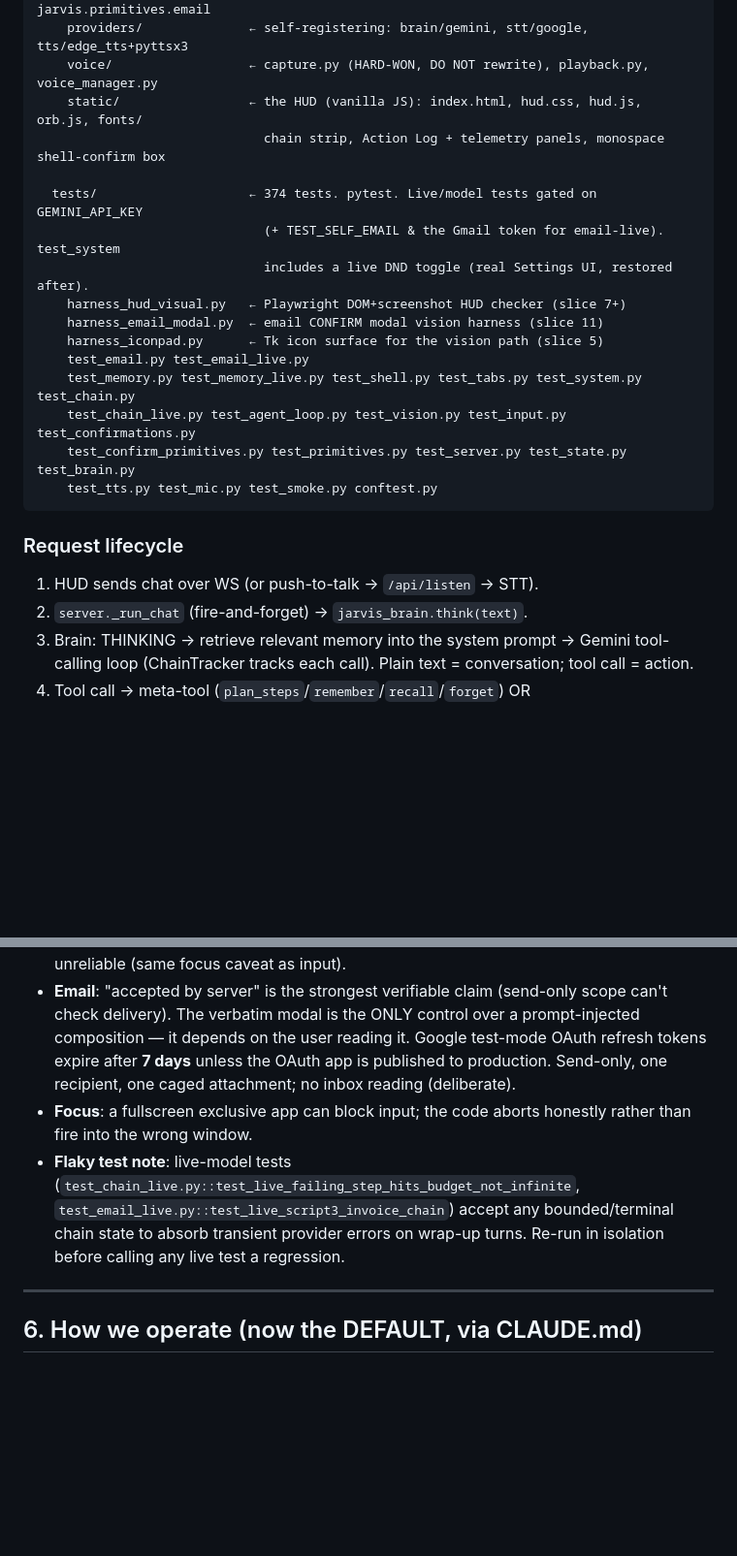
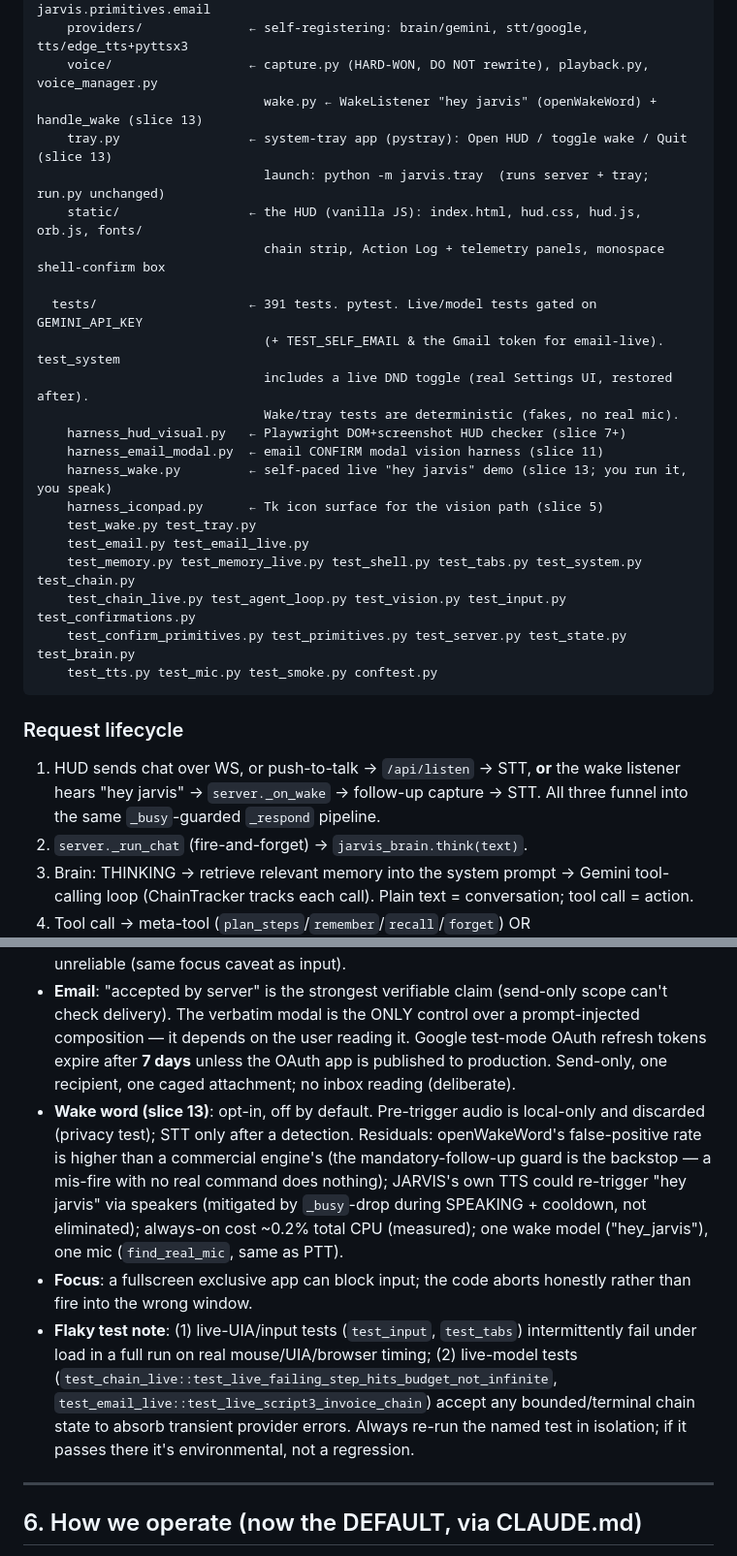
Before and after one commit to malekthegamer/JARVIS, a Markdown page: SESSION_HANDOFF.md, 2 parts joined by grey strips. Shown at 97% size. GitHub-like rendering; blank space fills up the shorter version.

````diff
--- a/SESSION_HANDOFF.md
+++ b/SESSION_HANDOFF.md
@@ -115,15 +124,21 @@ e:\J.A.R.V.I.S\
                               also the one-time OAuth setup: python -m jarvis.primitives.email
     providers/              ← self-registering: brain/gemini, stt/google, tts/edge_tts+pyttsx3
     voice/                  ← capture.py (HARD-WON, DO NOT rewrite), playback.py, voice_manager.py
+                              wake.py ← WakeListener "hey jarvis" (openWakeWord) + handle_wake (slice 13)
+    tray.py                 ← system-tray app (pystray): Open HUD / toggle wake / Quit (slice 13)
+                              launch: python -m jarvis.tray  (runs server + tray; run.py unchanged)
     static/                 ← the HUD (vanilla JS): index.html, hud.css, hud.js, orb.js, fonts/
                               chain strip, Action Log + telemetry panels, monospace shell-confirm box
 
-  tests/                    ← 374 tests. pytest. Live/model tests gated on GEMINI_API_KEY
+  tests/                    ← 391 tests. pytest. Live/model tests gated on GEMINI_API_KEY
                               (+ TEST_SELF_EMAIL & the Gmail token for email-live). test_system
                               includes a live DND toggle (real Settings UI, restored after).
+                              Wake/tray tests are deterministic (fakes, no real mic).
     harness_hud_visual.py   ← Playwright DOM+screenshot HUD checker (slice 7+)
     harness_email_modal.py  ← email CONFIRM modal vision harness (slice 11)
+    harness_wake.py         ← self-paced live "hey jarvis" demo (slice 13; you run it, you speak)
     harness_iconpad.py      ← Tk icon surface for the vision path (slice 5)
+    test_wake.py test_tray.py
     test_email.py test_email_live.py
     test_memory.py test_memory_live.py test_shell.py test_tabs.py test_system.py test_chain.py
     test_chain_live.py test_agent_loop.py test_vision.py test_input.py test_confirmations.py
@@ -132,7 +147,9 @@ e:\J.A.R.V.I.S\
 ```
 
 ### Request lifecycle
-1. HUD sends chat over WS (or push-to-talk → `/api/listen` → STT).
+1. HUD sends chat over WS, or push-to-talk → `/api/listen` → STT, **or** the wake
+   listener hears "hey jarvis" → `server._on_wake` → follow-up capture → STT.
+   All three funnel into the same `_busy`-guarded `_respond` pipeline.
 2. `server._run_chat` (fire-and-forget) → `jarvis_brain.think(text)`.
 3. Brain: THINKING → retrieve relevant memory into the system prompt → Gemini tool-calling loop (ChainTracker tracks each call). Plain text = conversation; tool call = action.
 4. Tool call → meta-tool (`plan_steps`/`remember`/`recall`/`forget`) OR `primitives.execute(name, args)`:
@@ -173,8 +190,9 @@ python -m pytest tests/test_memory.py tests/test_shell.py -q   # inner loop: tou
 - **Brightness** genuinely unsupported on this monitor (honest failure is the shipped UX; hardware, not code — works on a DDC/CI-capable display).
 - **DND (slice 12)**: uses the **public UI surface**, not a silent API — `set_dnd` opens a Settings window (~2–4 s) and steals focus (the silent WNF path was proven a Stage-0 no-op). It matches the toggle by automation_id/name; a Windows update renaming both → honest "DND control isn't available…" (test-pinned) until the matcher is updated. Verified on build 26200 only. Also: while a fullscreen exclusive app is up, opening/reading Settings may be unreliable (same focus caveat as input).
 - **Email**: "accepted by server" is the strongest verifiable claim (send-only scope can't check delivery). The verbatim modal is the ONLY control over a prompt-injected composition — it depends on the user reading it. Google test-mode OAuth refresh tokens expire after **7 days** unless the OAuth app is published to production. Send-only, one recipient, one caged attachment; no inbox reading (deliberate).
+- **Wake word (slice 13)**: opt-in, off by default. Pre-trigger audio is local-only and discarded (privacy test); STT only after a detection. Residuals: openWakeWord's false-positive rate is higher than a commercial engine's (the mandatory-follow-up guard is the backstop — a mis-fire with no real command does nothing); JARVIS's own TTS could re-trigger "hey jarvis" via speakers (mitigated by `_busy`-drop during SPEAKING + cooldown, not eliminated); always-on cost ~0.2% total CPU (measured); one wake model ("hey_jarvis"), one mic (`find_real_mic`, same as PTT).
 - **Focus**: a fullscreen exclusive app can block input; the code aborts honestly rather than fire into the wrong window.
-- **Flaky test note**: live-model tests (`test_chain_live.py::test_live_failing_step_hits_budget_not_infinite`, `test_email_live.py::test_live_script3_invoice_chain`) accept any bounded/terminal chain state to absorb transient provider errors on wrap-up turns. Re-run in isolation before calling any live test a regression.
+- **Flaky test note**: (1) live-UIA/input tests (`test_input`, `test_tabs`) intermittently fail under load in a full run on real mouse/UIA/browser timing; (2) live-model tests (`test_chain_live::test_live_failing_step_hits_budget_not_infinite`, `test_email_live::test_live_script3_invoice_chain`) accept any bounded/terminal chain state to absorb transient provider errors. Always re-run the named test in isolation; if it passes there it's environmental, not a regression.
 
 ---
 
````
Also changed, not shown: other parts of SESSION_HANDOFF.md (+19 -10 lines), CLAUDE.md (+7 -2 lines), REGRESSION_CHECKPOINT.md (+24 -11 lines).
